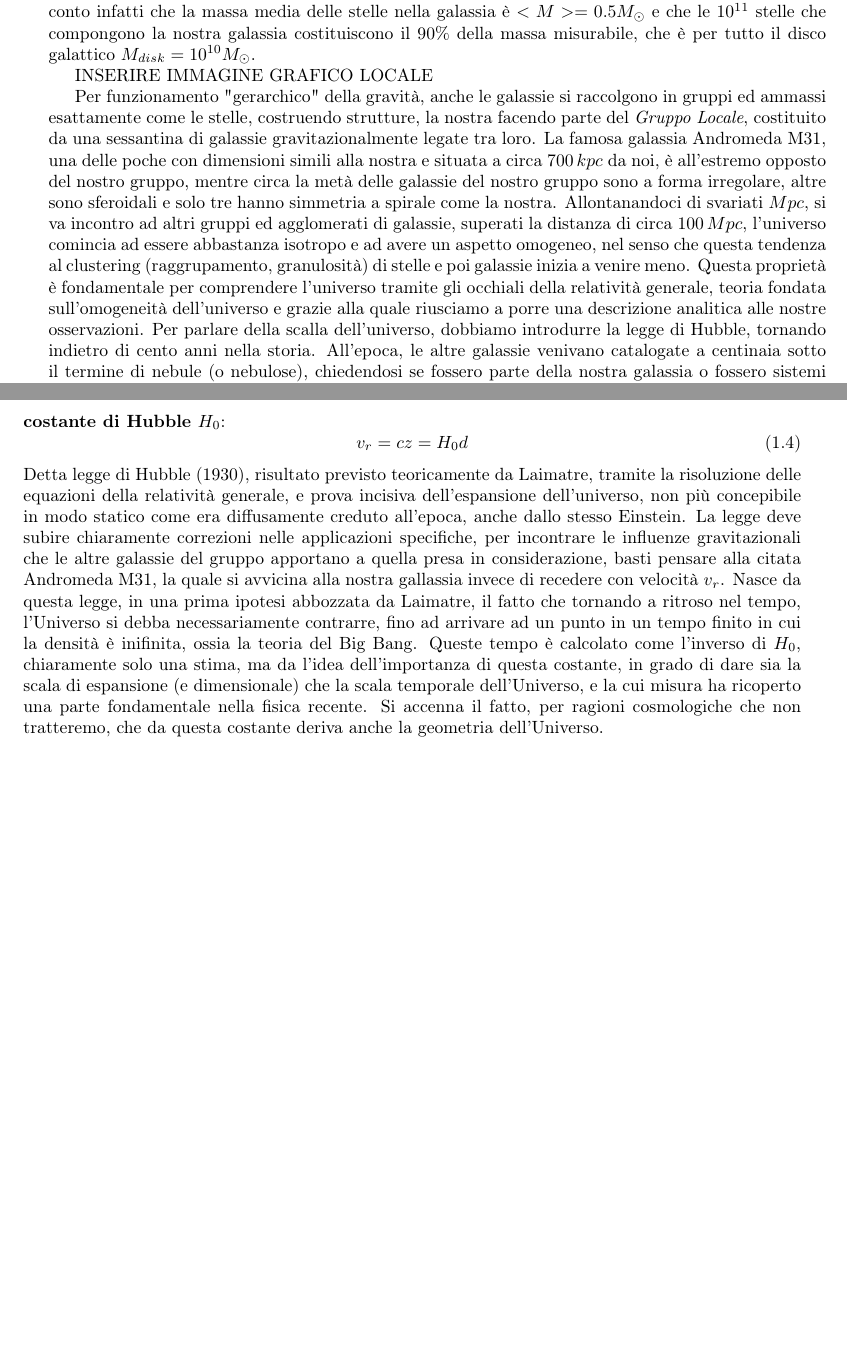
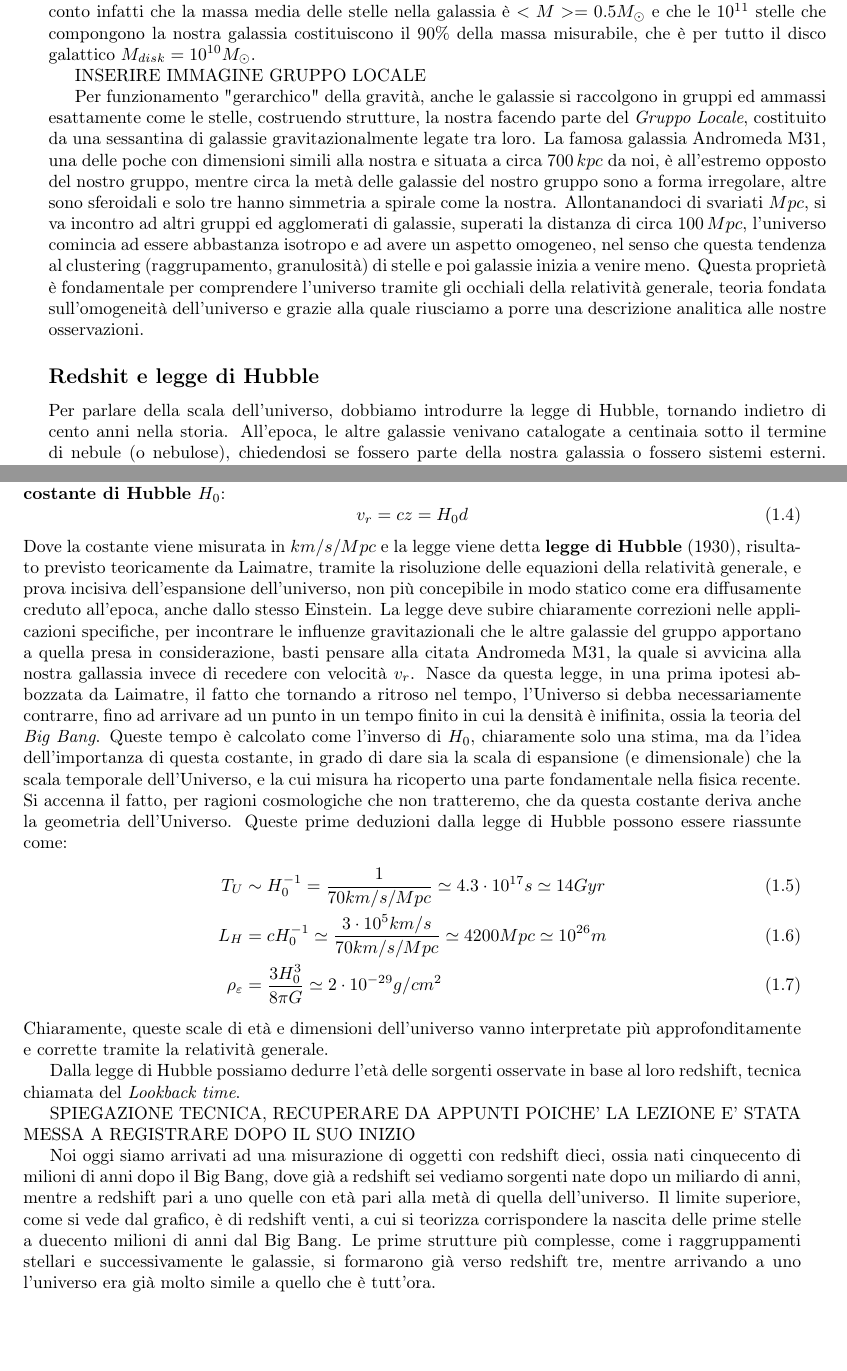
Before and after one commit to TheFox43/appunti_astro_sperimentale, a LaTeX book (appunti_astro_sperimentale.tex): two parts of pages 15 and 16 of 16, joined at a grey line, cut so that both start at the same text. Compiled offline with pdfLaTeX.

Commit message:
Inizio terza lezione, redshift e lookback time, inserimento immagine precedente

```diff
--- a/appunti_astro_sperimentale.tex
+++ b/appunti_astro_sperimentale.tex
@@ -313,7 +313,7 @@ Vi sono poi ammassi globulari, ossia grappoli di stelle, distribuiti in modo app
 \end{equation*}
 Mentre quella che è la massa stellare e delle polveri misurata è solo la metà di questo valore, si tiene conto infatti che la massa media delle stelle nella galassia è $<M>=0.5M_\odot$ e che le $10^{11}$ stelle che compongono la nostra galassia costituiscono il $90\%$ della massa misurabile, che è per tutto il disco galattico $M_{disk}=10^{10}M_\odot$.
 
-INSERIRE IMMAGINE GRAFICO LOCALE
+INSERIRE IMMAGINE GRUPPO LOCALE
 %\begin{wrapfigure}{r}{0.5\widthtext}
 	%ImmaginE tratta da
 	%\vspace{-10pt}
@@ -322,7 +322,10 @@ INSERIRE IMMAGINE GRAFICO LOCALE
 	%\caption*{Gruppo Locale}
 %\end{wrapfigure}
 
-Per funzionamento "gerarchico" della gravità, anche le galassie si raccolgono in gruppi ed ammassi esattamente come le stelle, costruendo strutture, la nostra facendo parte del \textit{Gruppo Locale}, costituito da una sessantina di galassie gravitazionalmente legate tra loro. La famosa galassia Andromeda M31, una delle poche con dimensioni simili alla nostra e situata a circa $700\,kpc$ da noi, è all'estremo opposto del nostro gruppo, mentre circa la metà delle galassie del nostro gruppo sono a forma irregolare, altre sono sferoidali e solo tre hanno simmetria a spirale come la nostra. Allontanandoci di svariati $Mpc$, si va incontro ad altri gruppi ed agglomerati di galassie, superati la distanza di circa $100\,Mpc$, l'universo comincia ad essere abbastanza isotropo e ad avere un aspetto omogeneo, nel senso che questa tendenza al clustering (raggrupamento, granulosità) di stelle e poi galassie inizia a venire meno. Questa proprietà è fondamentale per comprendere l'universo tramite gli occhiali della relatività generale, teoria fondata sull'omogeneità dell'universo e grazie alla quale riusciamo a porre una descrizione analitica alle nostre osservazioni. Per parlare della scalla dell'universo, dobbiamo introdurre la legge di Hubble, tornando indietro di cento anni nella storia. All'epoca, le altre galassie venivano catalogate a centinaia sotto il termine di nebule (o nebulose), chiedendosi se fossero parte della nostra galassia o fossero sistemi esterni. La svolta venne dalle osservazioni di Hubble ed i suoi collaboratori, tramite un telescopio di $2\,m$ di diametro e svolgendo studi di spettroscopia, analizzando una ventina di queste nebulose (galassie), di cui si aveva già una stimma della distanza da misurazioni indipendenti, e anallizando i loro effetti di redshift. Si ricorda che il redshift è interpretato tramite l'effetto Doppler, per cui:
+Per funzionamento "gerarchico" della gravità, anche le galassie si raccolgono in gruppi ed ammassi esattamente come le stelle, costruendo strutture, la nostra facendo parte del \textit{Gruppo Locale}, costituito da una sessantina di galassie gravitazionalmente legate tra loro. La famosa galassia Andromeda M31, una delle poche con dimensioni simili alla nostra e situata a circa $700\,kpc$ da noi, è all'estremo opposto del nostro gruppo, mentre circa la metà delle galassie del nostro gruppo sono a forma irregolare, altre sono sferoidali e solo tre hanno simmetria a spirale come la nostra. Allontanandoci di svariati $Mpc$, si va incontro ad altri gruppi ed agglomerati di galassie, superati la distanza di circa $100\,Mpc$, l'universo comincia ad essere abbastanza isotropo e ad avere un aspetto omogeneo, nel senso che questa tendenza al clustering (raggrupamento, granulosità) di stelle e poi galassie inizia a venire meno. Questa proprietà è fondamentale per comprendere l'universo tramite gli occhiali della relatività generale, teoria fondata sull'omogeneità dell'universo e grazie alla quale riusciamo a porre una descrizione analitica alle nostre osservazioni.
+
+\subsection*{Redshit e legge di Hubble}
+Per parlare della scala dell'universo, dobbiamo introdurre la legge di Hubble, tornando indietro di cento anni nella storia. All'epoca, le altre galassie venivano catalogate a centinaia sotto il termine di nebule (o nebulose), chiedendosi se fossero parte della nostra galassia o fossero sistemi esterni. La svolta venne dalle osservazioni di Hubble ed i suoi collaboratori, tramite un telescopio di $2\,m$ di diametro e svolgendo studi di spettroscopia, analizzando una ventina di queste nebulose (galassie), di cui si aveva già una stimma della distanza da misurazioni indipendenti, e anallizando i loro effetti di \textbf{redshift}. Si ricorda che il redshift è interpretato tramite l'effetto Doppler, per cui:
 \begin{equation*}
 	z=\frac{\lambda_{obs}-\lambda_{em}}{\lambda_{em}}
 \end{equation*}
@@ -335,6 +338,19 @@ Quello che notò Hubble fu la correlazione lineare tra la velocità di recession
 	\label{eq:Hubble}
 	v_r=cz=H_0d
 \end{equation}
-Detta legge di Hubble (1930), risultato previsto teoricamente da Laimatre, tramite la risoluzione delle equazioni della relatività generale, e prova incisiva dell'espansione dell'universo, non più concepibile in modo statico come era diffusamente creduto all'epoca, anche dallo stesso Einstein. La legge deve subire chiaramente correzioni nelle applicazioni specifiche, per incontrare le influenze gravitazionali che le altre galassie del gruppo apportano a quella presa in considerazione, basti pensare alla citata Andromeda M31, la quale si avvicina alla nostra gallassia invece di recedere con velocità $v_r$. Nasce da questa legge, in una prima ipotesi abbozzata da Laimatre, il fatto che tornando a ritroso nel tempo, l'Universo si debba necessariamente contrarre, fino ad arrivare ad un punto in un tempo finito in cui la densità è inifinita, ossia la teoria del Big Bang. Queste tempo è calcolato come l'inverso di $H_0$, chiaramente solo una stima, ma da l'idea dell'importanza di questa costante, in grado di dare sia la scala di espansione (e dimensionale) che la scala temporale dell'Universo, e la cui misura ha ricoperto una parte fondamentale nella fisica recente. Si accenna il fatto, per ragioni cosmologiche che non tratteremo, che da questa costante deriva anche la geometria dell'Universo.
+Dove la costante viene misurata in $km/s/Mpc$ e la legge viene detta \textbf{legge di Hubble} (1930), risultato previsto teoricamente da Laimatre, tramite la risoluzione delle equazioni della relatività generale, e prova incisiva dell'espansione dell'universo, non più concepibile in modo statico come era diffusamente creduto all'epoca, anche dallo stesso Einstein. La legge deve subire chiaramente correzioni nelle applicazioni specifiche, per incontrare le influenze gravitazionali che le altre galassie del gruppo apportano a quella presa in considerazione, basti pensare alla citata Andromeda M31, la quale si avvicina alla nostra gallassia invece di recedere con velocità $v_r$. Nasce da questa legge, in una prima ipotesi abbozzata da Laimatre, il fatto che tornando a ritroso nel tempo, l'Universo si debba necessariamente contrarre, fino ad arrivare ad un punto in un tempo finito in cui la densità è inifinita, ossia la teoria del \textit{Big Bang}. Queste tempo è calcolato come l'inverso di $H_0$, chiaramente solo una stima, ma da l'idea dell'importanza di questa costante, in grado di dare sia la scala di espansione (e dimensionale) che la scala temporale dell'Universo, e la cui misura ha ricoperto una parte fondamentale nella fisica recente. Si accenna il fatto, per ragioni cosmologiche che non tratteremo, che da questa costante deriva anche la geometria dell'Universo. Queste prime deduzioni dalla legge di Hubble possono essere riassunte come:
+\begin{align}
+	T_U   & \sim H_0^{-1} = \frac{1}{70km/s/Mpc} \simeq 4.3\e{17}s \simeq 14Gyr \\
+	L_H   & = cH_0^{-1} \simeq \frac{3\e{5}km/s}{70km/s/Mpc} \simeq 4200Mpc \simeq 10^{26}m \\
+	\rho_\varepsilon   & = \frac{3H_0^3}{8\pi G} \simeq 2\e{-29}g/cm^2
+\end{align}
+Chiaramente, queste scale di età e dimensioni dell'universo vanno interpretate più approfonditamente e corrette tramite la relatività generale.
+
+Dalla legge di Hubble possiamo dedurre l'età delle sorgenti osservate in base al loro redshift, tecnica chiamata del \textit{Lookback time}.
+
+SPIEGAZIONE TECNICA, RECUPERARE DA APPUNTI POICHE' LA LEZIONE E' STATA MESSA A REGISTRARE DOPO IL SUO INIZIO
+
+Noi oggi siamo arrivati ad una misurazione di oggetti con redshift dieci, ossia nati cinquecento di milioni di anni dopo il Big Bang, dove già a redshift sei vediamo sorgenti nate dopo un miliardo di anni, mentre a redshift pari a uno quelle con età pari alla metà di quella dell'universo. Il limite superiore, come si vede dal grafico, è di redshift venti, a cui si teorizza corrispondere la nascita delle prime stelle a duecento milioni di anni dal Big Bang. Le prime strutture più complesse, come i raggruppamenti stellari e successivamente le galassie, si formarono già verso redshift tre, mentre arrivando a uno l'universo era già molto simile a quello che è tutt'ora.
+
 
 \end{document}
```
Also changed, not shown: appunti_astro_sperimentale.pdf, 3 other files.
